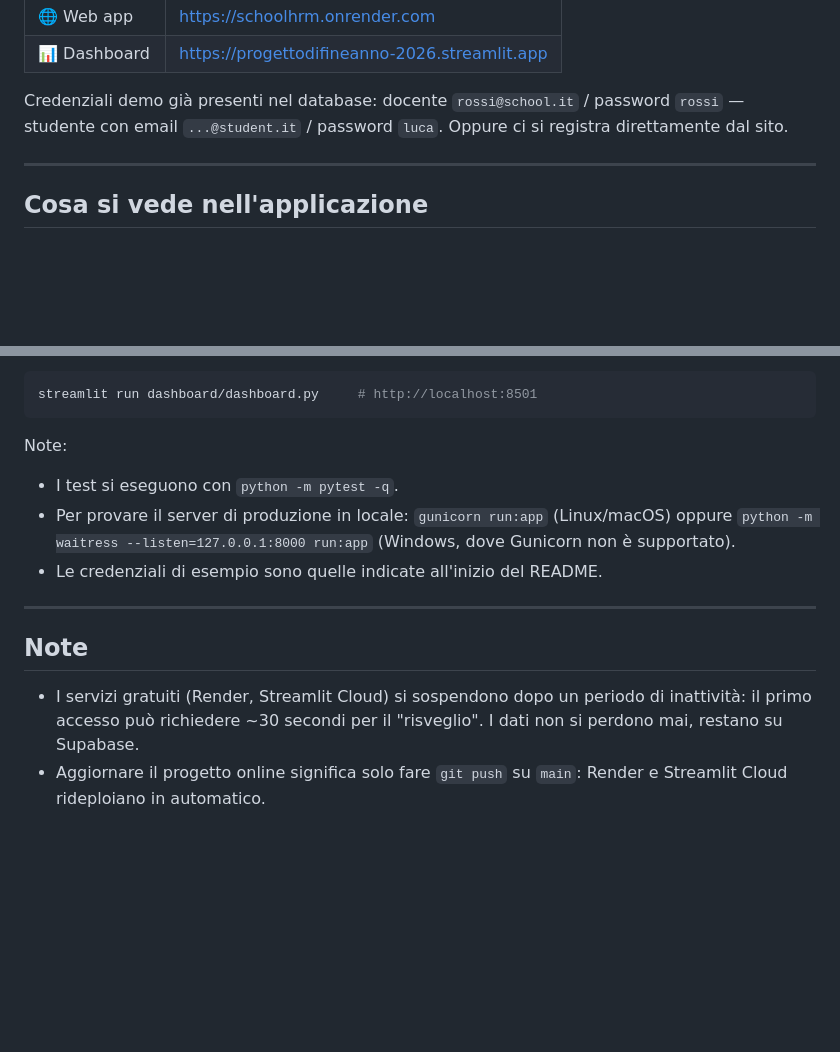
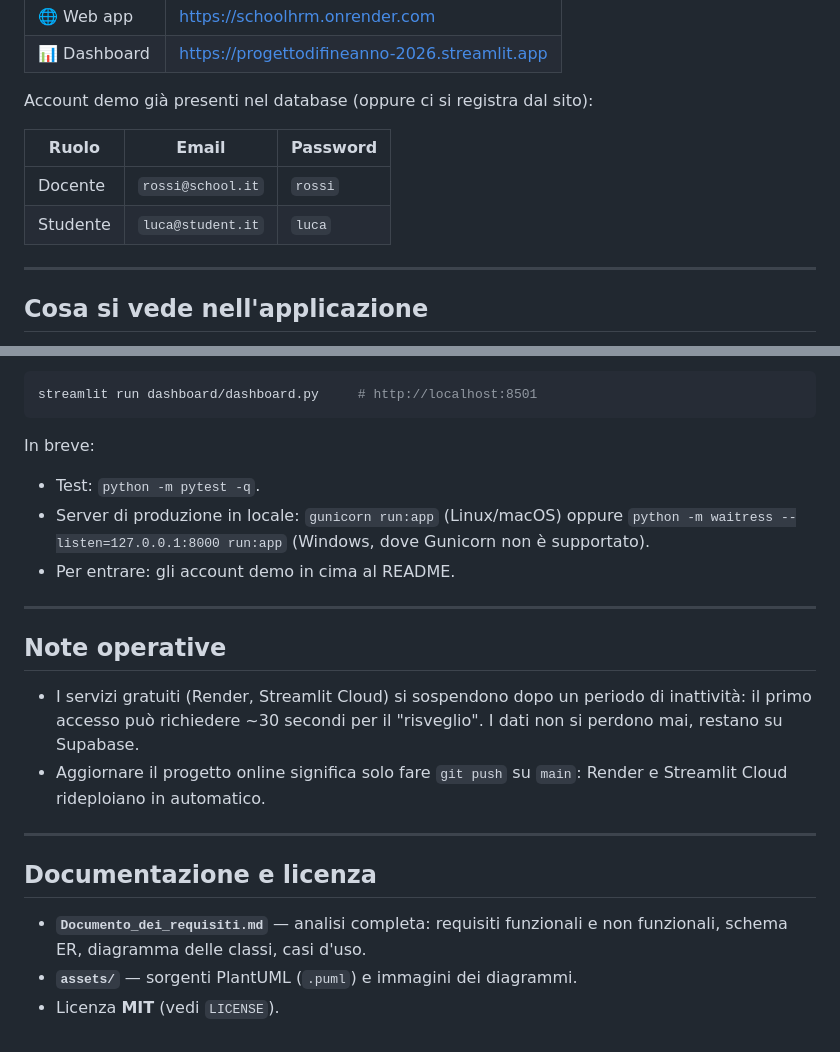
Before and after one commit to KamilIbragimov/Progetto_Di_Fine_Anno-2026, a Markdown page: README.md, 2 parts joined by grey strips. Rendered like a GitHub page; blank space fills up the shorter version.

Commit message:
Report creato e aggiornato readme

````diff
--- a/README.md
+++ b/README.md
@@ -23,9 +23,12 @@ sincronizzazione manuale.
 | 🌐 Web app   | [https://schoolhrm.onrender.com](https://schoolhrm.onrender.com)                               |
 | 📊 Dashboard | [https://progettodifineanno-2026.streamlit.app](https://progettodifineanno-2026.streamlit.app) |
 
-Credenziali demo già presenti nel database: docente `rossi@school.it` /
-password `rossi` — studente con email `...@student.it` / password `luca`.
-Oppure ci si registra direttamente dal sito.
+Account demo già presenti nel database (oppure ci si registra dal sito):
+
+| Ruolo    | Email               | Password  |
+| -------- | ------------------- | --------- |
+| Docente  | `rossi@school.it` | `rossi` |
+| Studente | `luca@student.it` | `luca`  |
 
 ---
 
@@ -169,20 +172,29 @@ Per la dashboard analitica, in un altro terminale:
 streamlit run dashboard/dashboard.py     # http://localhost:8501
 ```
 
-Note:
+In breve:
 
-- I test si eseguono con `python -m pytest -q`.
-- Per provare il server di produzione in locale: `gunicorn run:app`
-  (Linux/macOS) oppure `python -m waitress --listen=127.0.0.1:8000 run:app`
-  (Windows, dove Gunicorn non è supportato).
-- Le credenziali di esempio sono quelle indicate all'inizio del README.
+- Test: `python -m pytest -q`.
+- Server di produzione in locale: `gunicorn run:app` (Linux/macOS) oppure
+  `python -m waitress --listen=127.0.0.1:8000 run:app` (Windows, dove Gunicorn
+  non è supportato).
+- Per entrare: gli account demo in cima al README.
 
 ---
 
-## Note
+## Note operative
 
 - I servizi gratuiti (Render, Streamlit Cloud) si sospendono dopo un periodo di
   inattività: il primo accesso può richiedere ~30 secondi per il "risveglio". I
   dati non si perdono mai, restano su Supabase.
 - Aggiornare il progetto online significa solo fare `git push` su `main`:
   Render e Streamlit Cloud rideploiano in automatico.
+
+---
+
+## Documentazione e licenza
+
+- **`Documento_dei_requisiti.md`** — analisi completa: requisiti funzionali e
+  non funzionali, schema ER, diagramma delle classi, casi d'uso.
+- **`assets/`** — sorgenti PlantUML (`.puml`) e immagini dei diagrammi.
+- Licenza **MIT** (vedi `LICENSE`).
````
Also changed, not shown: report.md (added, +153 -0 lines).
